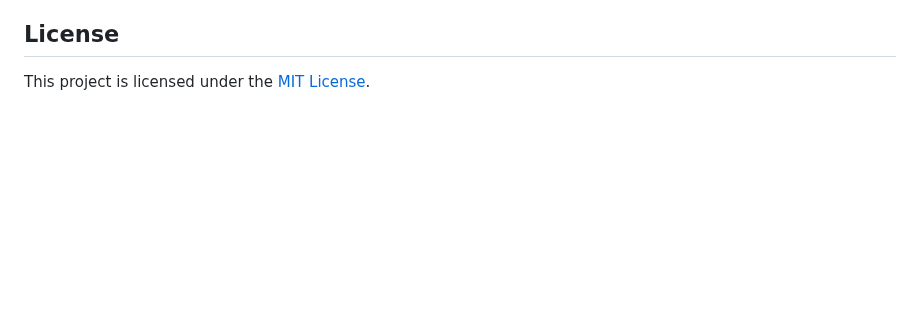
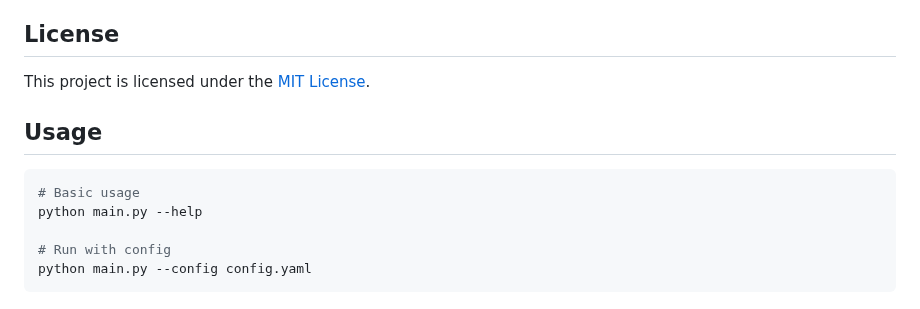
Before and after one commit to mubbashirdevsite/daily-news-hub, a Markdown page: README.md, the part around the change. Rendered like a GitHub page; blank space fills up the shorter version.

````diff
--- a/README.md
+++ b/README.md
@@ -1820,3 +1820,13 @@ Pull requests are welcome. For major changes, please open an issue first to disc
 ## License
 
 This project is licensed under the [MIT License](LICENSE).
+
+## Usage
+
+```bash
+# Basic usage
+python main.py --help
+
+# Run with config
+python main.py --config config.yaml
+```
````
